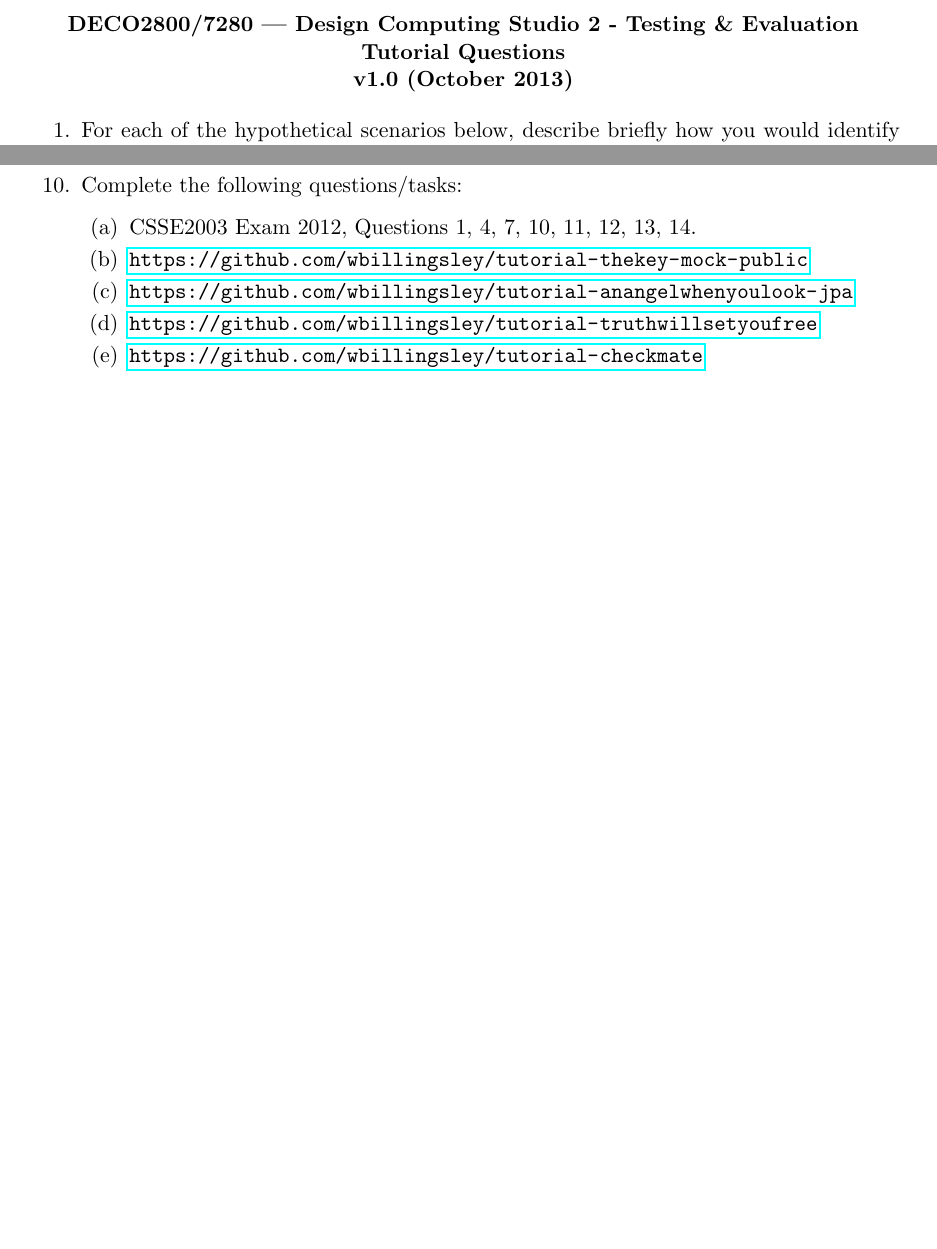
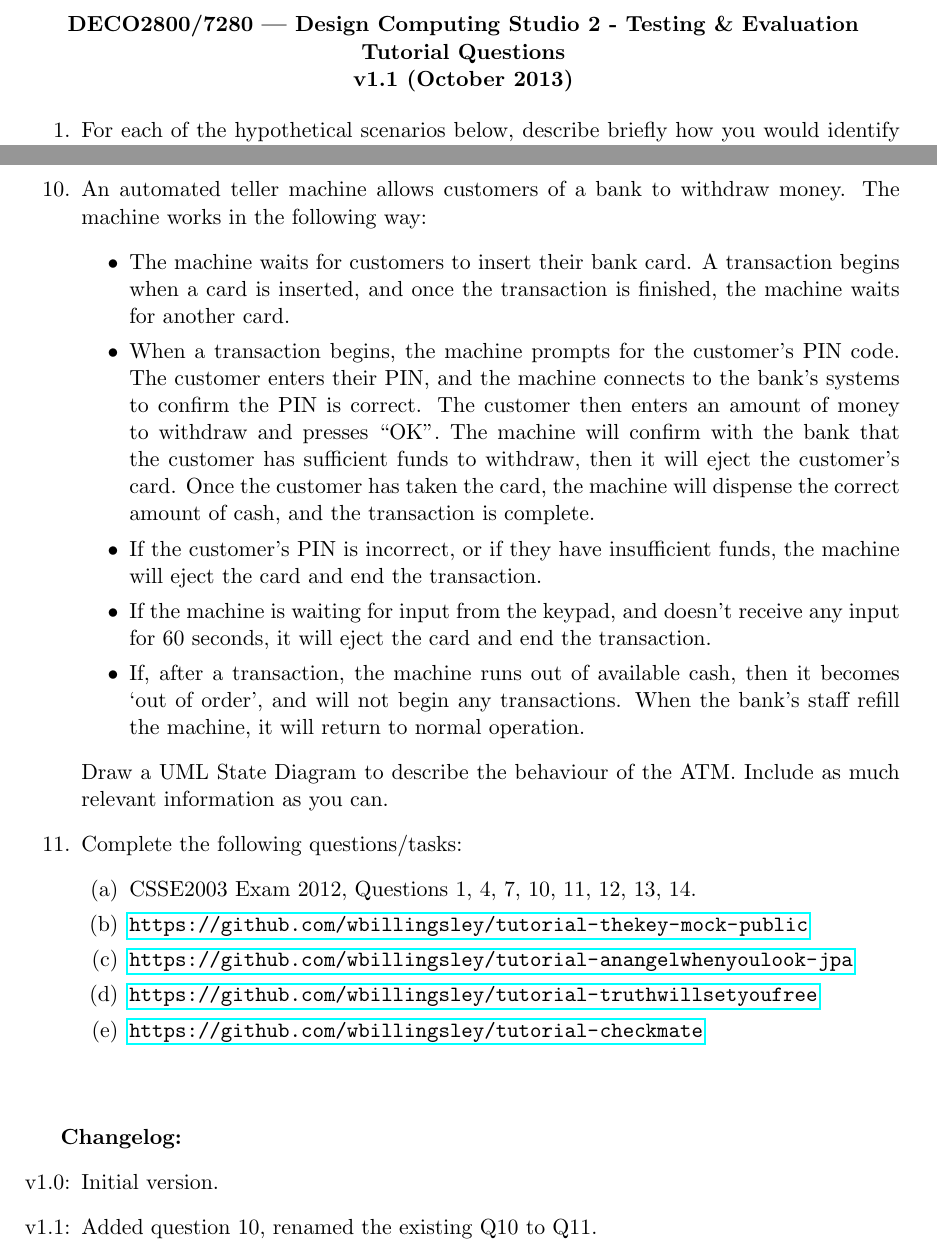
Before and after one commit to jgat/tutorials, a LaTeX document (deco2800/practice.tex): two parts of pages 1 and 3 of 3 before the commit and two parts of pages 1 and 4 of 4 after it, joined at a grey line, cut so that both start at the same text, the shorter picture padded with empty space. Compiled offline with pdfLaTeX.

Commit message:
DECO2800 practice v1.1

```diff
--- a/deco2800/practice.tex
+++ b/deco2800/practice.tex
@@ -14,7 +14,7 @@ DECO2800/7280 | Design Computing Studio 2 - Testing \& Evaluation
 
 Tutorial Questions
 
-v1.0 (October 2013)
+v1.1 (October 2013)
 \end{center}
 
 \begin{enumerate}
@@ -198,6 +198,38 @@ in this method, and describe what should be done instead.
 
 \input{sample}
 
+\newpage
+
+\item
+An automated teller machine allows customers of a bank to withdraw money.
+The machine works in the following way:
+\begin{itemize}
+\item The machine waits for customers to insert their bank card. A transaction
+begins when a card is inserted, and once the transaction is finished, the
+machine waits for another card.
+\item
+When a transaction begins, the machine prompts for the customer's PIN code.
+The customer enters their PIN, and the machine connects to the bank's systems
+to confirm the PIN is correct. The customer then enters an amount of money to
+withdraw and presses ``OK''.
+The machine will confirm with the bank that the customer has sufficient funds
+to withdraw, then it will eject the customer's card. Once the customer has
+taken the card, the machine will dispense the correct amount of cash, and the
+transaction is complete.
+\item
+If the customer's PIN is incorrect, or if they have insufficient funds, the
+machine will eject the card and end the transaction.
+\item
+If the machine is waiting for input from the keypad, and doesn't receive any
+input for 60 seconds, it will eject the card and end the transaction.
+\item
+If, after a transaction, the machine runs out of available cash, then it
+becomes `out of order', and will not begin any transactions. When the bank's
+staff refill the machine, it will return to normal operation.
+\end{itemize}
+Draw a UML State Diagram to describe the behaviour of the ATM. Include as much
+relevant information as you can.
+
 \item
 Complete the following questions/tasks:
 \begin{enumerate}
@@ -215,4 +247,12 @@ CSSE2003 Exam 2012, Questions 1, 4, 7, 10, 11, 12, 13, 14.
 
 \end{enumerate}
 
+\vspace{1cm}
+
+{\bf Changelog:}
+\begin{enumerate}
+\item[v1.0:] Initial version.
+\item[v1.1:] Added question 10, renamed the existing Q10 to Q11.
+\end{enumerate}
+
 \end{document}
```
